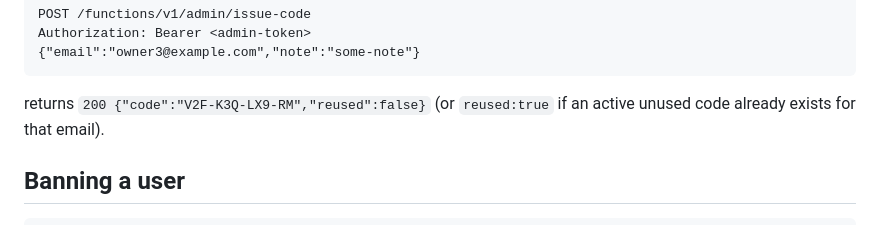
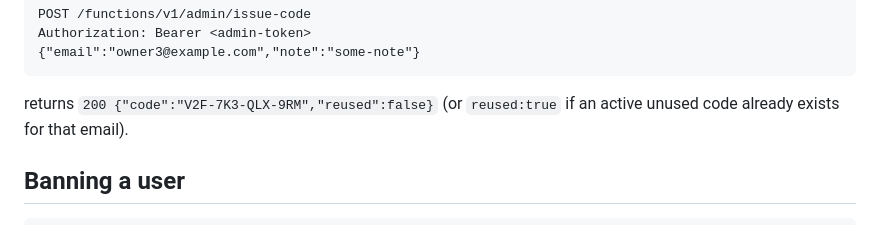
Before and after one commit to kossaitaguine331/repairdesk, a Markdown page: supabase/README.md, the part around the change. Drawn GitHub-style.

Commit message:
Fix issue-code example to match XXX-XXX-XXX-XXX format

````diff
--- a/supabase/README.md
+++ b/supabase/README.md
@@ -356,7 +356,7 @@ Authorization: Bearer <admin-token>
 {"email":"owner3@example.com","note":"some-note"}
 ```
 
-returns `200 {"code":"V2F-K3Q-LX9-RM","reused":false}` (or `reused:true` if an
+returns `200 {"code":"V2F-7K3-QLX-9RM","reused":false}` (or `reused:true` if an
 active unused code already exists for that email).
 
 ## Banning a user
````
